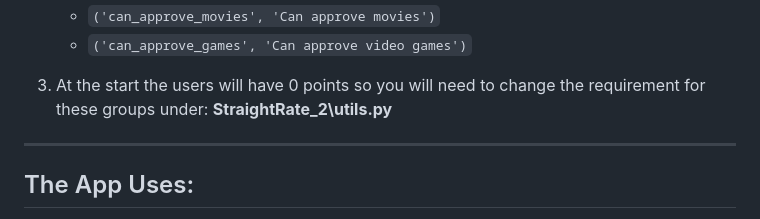
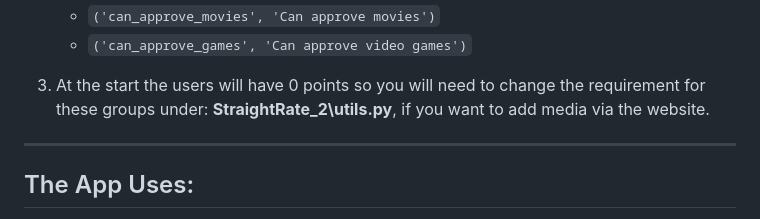
Before and after one commit to lefcho/StraightRate_2.0, a Markdown page: README.md, the part around the change. GitHub-like rendering.

Commit message:
Clarified README.md

```diff
--- a/README.md
+++ b/README.md
@@ -21,7 +21,7 @@ Straight Rate 2 is a website that allows users to create profiles and rate movie
   - `('can_approve_games', 'Can approve video games')`
 
 3. At the start the users will have 0 points so you will need to change the requirement for these groups under:
-   **StraightRate_2\utils.py**
+   **StraightRate_2\utils.py**, if you want to add media via the website.
 ---
 
 ## The App Uses:
```
